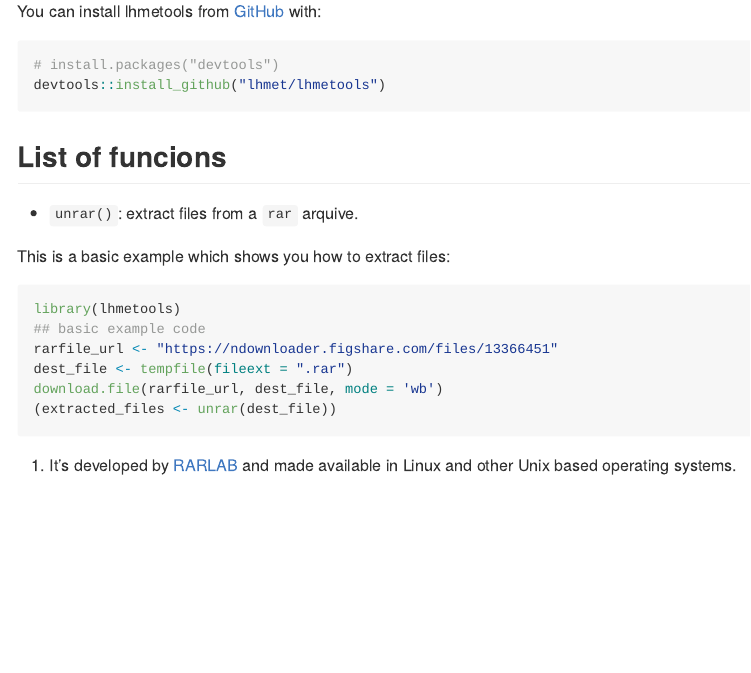
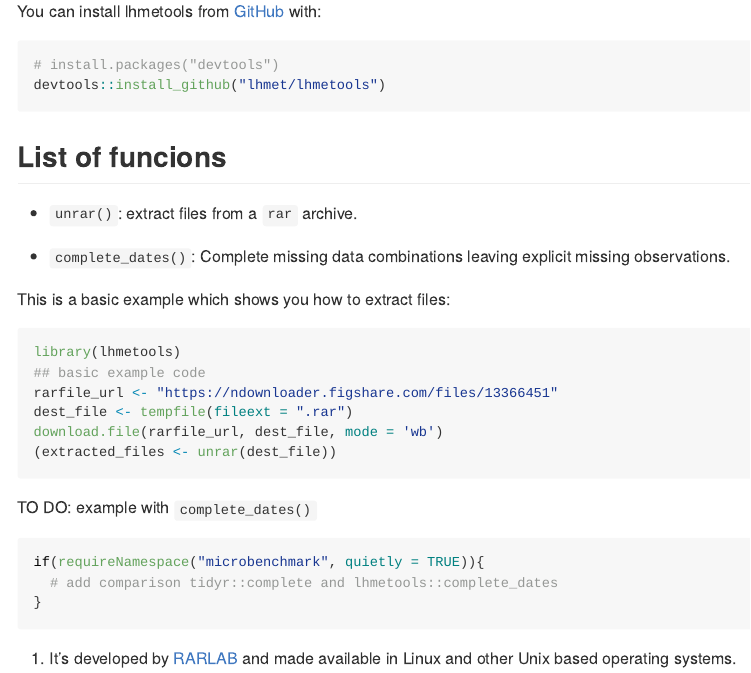
Before and after one commit to lhmet/lhmetools, an R Markdown document (README.Rmd): the page in a window 1100 px wide, from 430 px down. The pictures show the output file README.md that the author committed with the source, drawn offline in the style of GitHub; badge pictures from the web are left out.

Commit message:
to show examples of complete_dates

````diff
--- a/README.Rmd
+++ b/README.Rmd
@@ -43,7 +43,10 @@ devtools::install_github("lhmet/lhmetools")
 ```
 ## List of funcions
 
-- `unrar()`: extract files from a `rar` arquive.
+- `unrar()`: extract files from a `rar` archive.
+
+- `complete_dates()`: Complete missing data combinations leaving explicit
+missing observations.
 
 
 This is a basic example which shows you how to extract files:
@@ -56,3 +59,11 @@ dest_file <- tempfile(fileext = ".rar")
 download.file(rarfile_url, dest_file, mode = 'wb')
 (extracted_files <- unrar(dest_file))
 ```
+
+TO DO: example with `complete_dates()`
+
+```{r, eval = FALSE}
+if(requireNamespace("microbenchmark", quietly = TRUE)){
+  # add comparison tidyr::complete and lhmetools::complete_dates
+}
+```
````
Also changed, not shown: R/complete_dates.R (+6 -7 lines), README.md, 1 other file.
